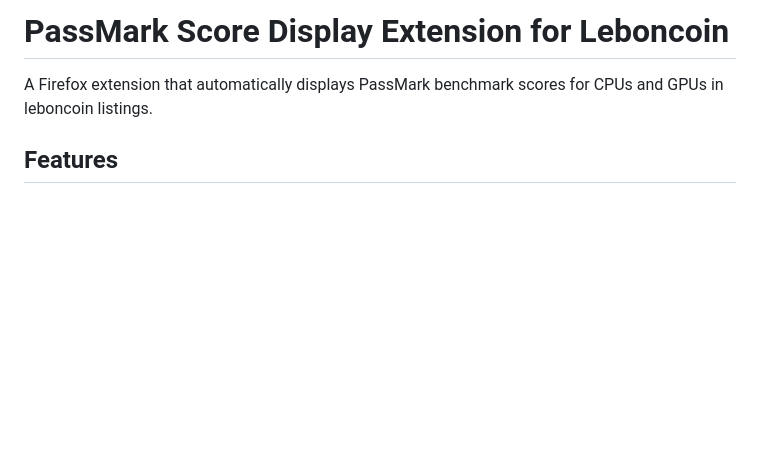
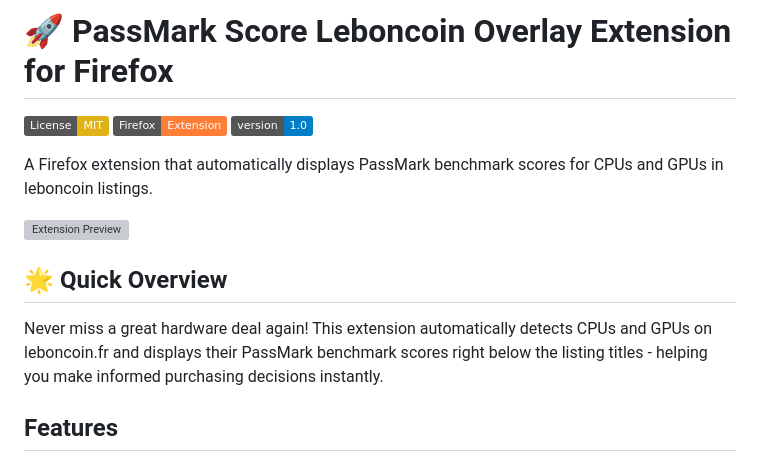
Before and after one commit to youpaki/passmark-score-leboncoin-overlay-extension-firefox, a Markdown page: README.md, the part around one of its changes. Drawn GitHub-style; badges without logos; blank space fills up the shorter version; grey boxes are pictures that could not be loaded.

```diff
--- a/README.md
+++ b/README.md
@@ -1,6 +1,16 @@
-# PassMark Score Display Extension for Leboncoin
+# 🚀 PassMark Score Leboncoin Overlay Extension for Firefox
+
+[![License: MIT](https://img.shields.io/badge/License-MIT-yellow.svg)](https://opensource.org/licenses/MIT)
+[![Firefox](https://img.shields.io/badge/Firefox-Extension-orange.svg)](https://www.mozilla.org/firefox/)
+[![Version](https://img.shields.io/badge/version-1.0-blue.svg)](https://github.com/yourusername/passmark-score-leboncoin-overlay-extension-firefox)
 
 A Firefox extension that automatically displays PassMark benchmark scores for CPUs and GPUs in leboncoin listings.
+
+![Extension Preview](https://via.placeholder.com/800x400/667eea/ffffff?text=PassMark+Score+Display+Preview)
+
+## 🌟 Quick Overview
+
+Never miss a great hardware deal again! This extension automatically detects CPUs and GPUs on leboncoin.fr and displays their PassMark benchmark scores right below the listing titles - helping you make informed purchasing decisions instantly.
 
 ## Features
 
```
Also changed, not shown: other parts of README.md (+45 -6 lines).
